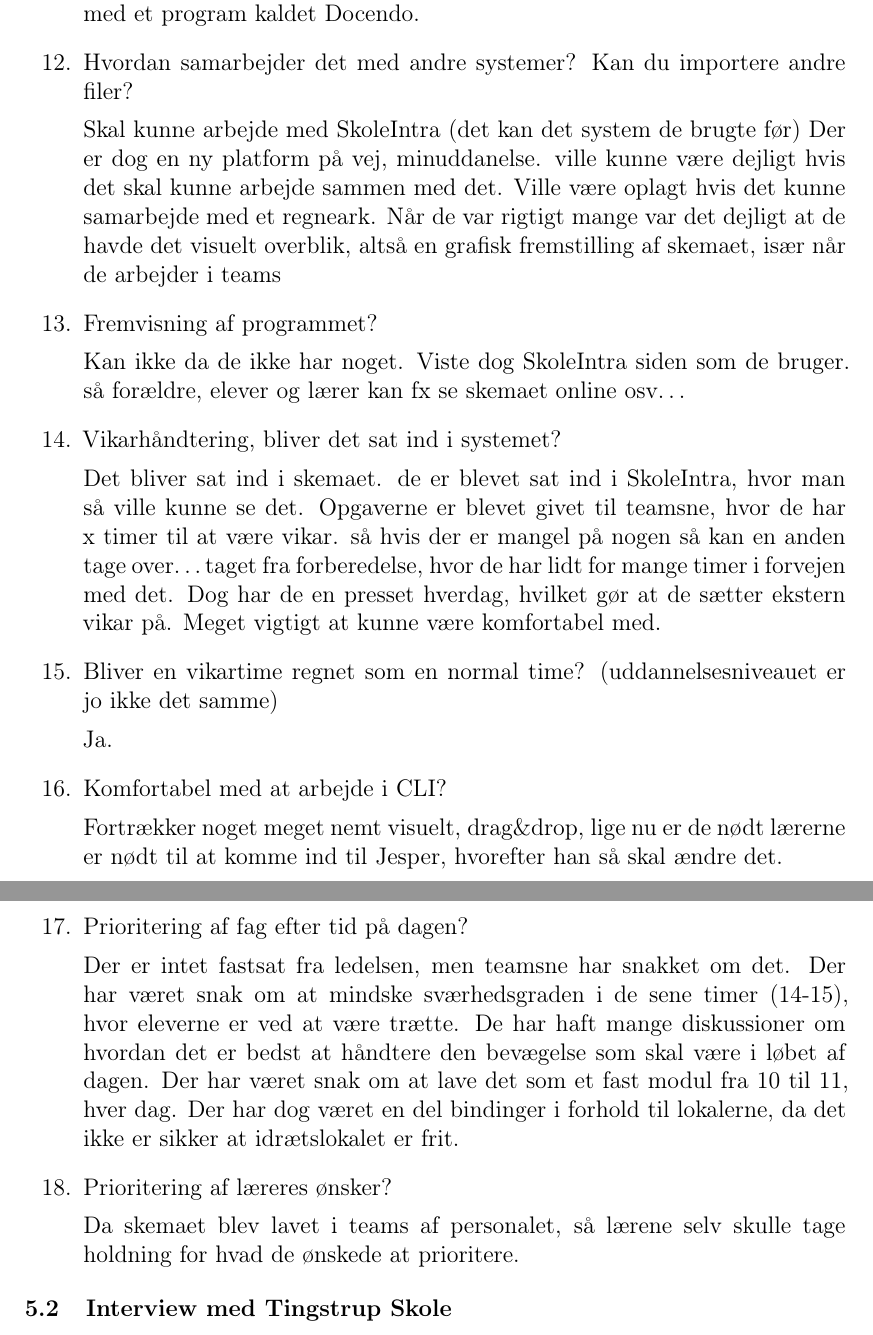
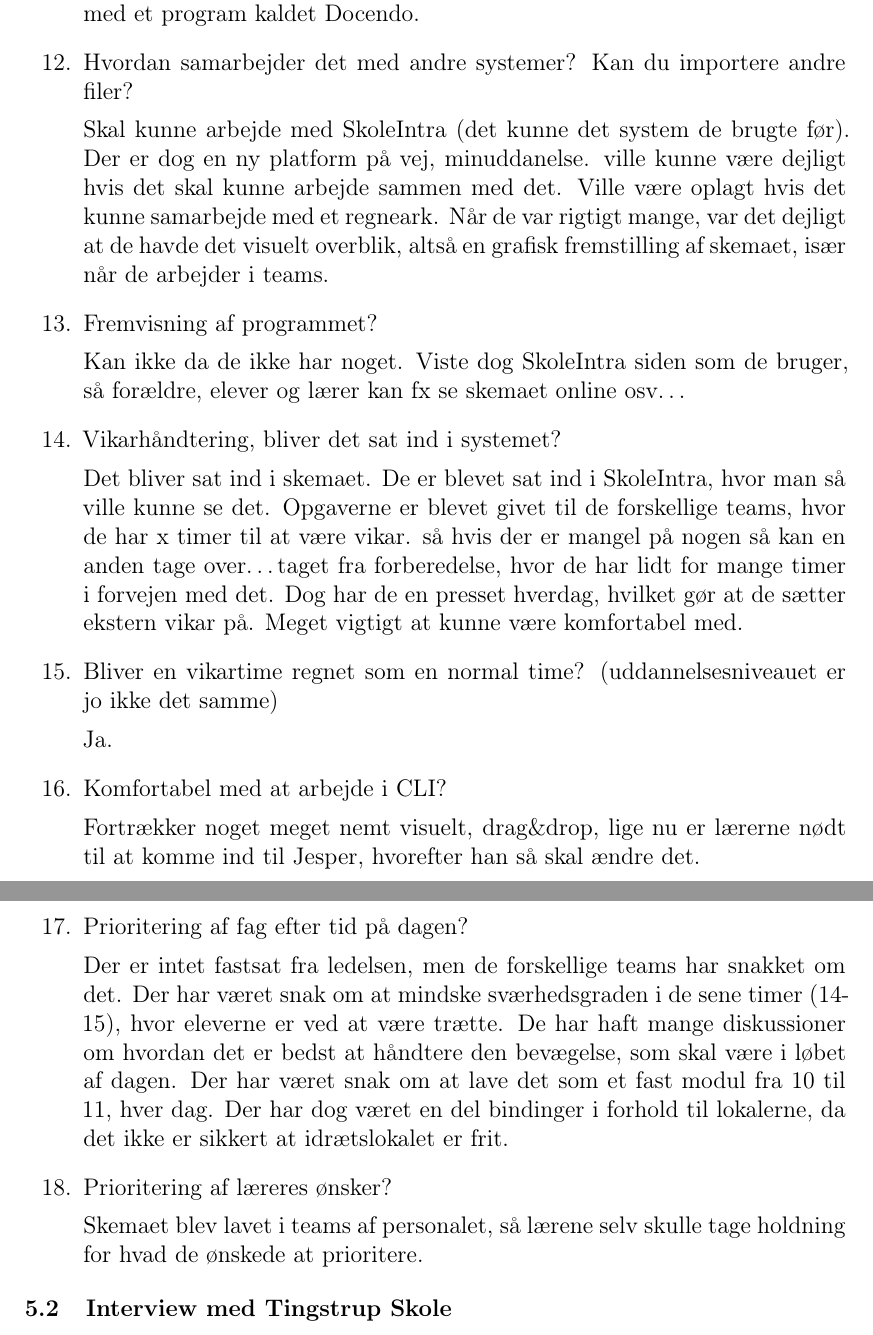
Before and after one commit to FoXsTeRDOTA/P1-AAU, a LaTeX document (Rapport/p1.tex, which reads Rapport/bilag/interview.tex): two parts of pages 17 and 18 of 22, joined at a grey line, cut so that both start at the same text. Compiled offline with LaTeX, dvips and Ghostscript; a missing bibliography style is replaced by a similar one.

Commit message:
rettelser til Kærby interview

```diff
--- a/Rapport/bilag/interview.tex
+++ b/Rapport/bilag/interview.tex
@@ -66,15 +66,15 @@
 
 	\item Hvordan samarbejder det med andre systemer? Kan du importere andre filer?
 
-	Skal kunne arbejde med SkoleIntra (det kan det system de brugte før) Der er dog en ny platform på vej, minuddanelse. ville kunne være dejligt hvis det skal kunne arbejde sammen med det. Ville være oplagt hvis det kunne samarbejde med et regneark. Når de var rigtigt mange var det dejligt at de havde det visuelt overblik, altså en grafisk fremstilling af skemaet, især når de arbejder i teams
+	Skal kunne arbejde med SkoleIntra (det kunne det system de brugte før). Der er dog en ny platform på vej, minuddanelse. ville kunne være dejligt hvis det skal kunne arbejde sammen med det. Ville være oplagt hvis det kunne samarbejde med et regneark. Når de var rigtigt mange, var det dejligt at de havde det visuelt overblik, altså en grafisk fremstilling af skemaet, især når de arbejder i teams.
 
 	\item Fremvisning af programmet?
 
-	Kan ikke da de ikke har noget. Viste dog SkoleIntra siden som de bruger. så forældre, elever og lærer kan fx se skemaet online osv\ldots
+	Kan ikke da de ikke har noget. Viste dog SkoleIntra siden som de bruger, så forældre, elever og lærer kan fx se skemaet online osv\ldots
 
 	\item Vikarhåndtering, bliver det sat ind i systemet?
 
-	Det bliver sat ind i skemaet. de er blevet sat ind i SkoleIntra, hvor man så ville kunne se det. Opgaverne er blevet givet til teamsne, hvor de har x timer til at være vikar. så hvis der er mangel på nogen så kan en anden tage over\ldots taget fra forberedelse, hvor de har lidt for mange timer i forvejen med det. Dog har de en presset hverdag, hvilket gør at de sætter ekstern vikar på. Meget vigtigt at kunne være komfortabel med.
+	Det bliver sat ind i skemaet. De er blevet sat ind i SkoleIntra, hvor man så ville kunne se det. Opgaverne er blevet givet til de forskellige teams, hvor de har x timer til at være vikar. så hvis der er mangel på nogen så kan en anden tage over\ldots taget fra forberedelse, hvor de har lidt for mange timer i forvejen med det. Dog har de en presset hverdag, hvilket gør at de sætter ekstern vikar på. Meget vigtigt at kunne være komfortabel med.
 
 	\item Bliver en vikartime regnet som en normal time? (uddannelsesniveauet er jo ikke det samme)
 
@@ -82,15 +82,15 @@
 
 	\item Komfortabel med at arbejde i CLI?
 
-	Fortrækker noget meget nemt visuelt, drag\&drop, lige nu er de nødt lærerne er nødt til at komme ind til Jesper, hvorefter han så skal ændre det.
+	Fortrækker noget meget nemt visuelt, drag\&drop, lige nu er lærerne nødt til at komme ind til Jesper, hvorefter han så skal ændre det.
 
 	\item Prioritering af fag efter tid på dagen?
 
-	Der er intet fastsat fra ledelsen, men teamsne har snakket om det. Der har været snak om at mindske sværhedsgraden i de sene timer (14-15), hvor eleverne er ved at være trætte. De har haft mange diskussioner om hvordan det er bedst at håndtere den bevægelse som skal være i løbet af dagen. Der har været snak om at lave det som et fast modul fra 10 til 11, hver dag. Der har dog været en del bindinger i forhold til lokalerne, da det ikke er sikker at idrætslokalet er frit.
+	Der er intet fastsat fra ledelsen, men de forskellige teams har snakket om det. Der har været snak om at mindske sværhedsgraden i de sene timer (14-15), hvor eleverne er ved at være trætte. De har haft mange diskussioner om hvordan det er bedst at håndtere den bevægelse, som skal være i løbet af dagen. Der har været snak om at lave det som et fast modul fra 10 til 11, hver dag. Der har dog været en del bindinger i forhold til lokalerne, da det ikke er sikkert at idrætslokalet er frit.
 
 
 	\item Prioritering af læreres ønsker?
 
-	Da skemaet blev lavet i teams af personalet, så lærene selv skulle tage holdning for hvad de ønskede at prioritere.
+	Skemaet blev lavet i teams af personalet, så lærene selv skulle tage holdning for hvad de ønskede at prioritere.
 
 \end{enumerate}
```
Also changed, not shown: Rapport/bilag/interview.tex (6 more changed lines).
